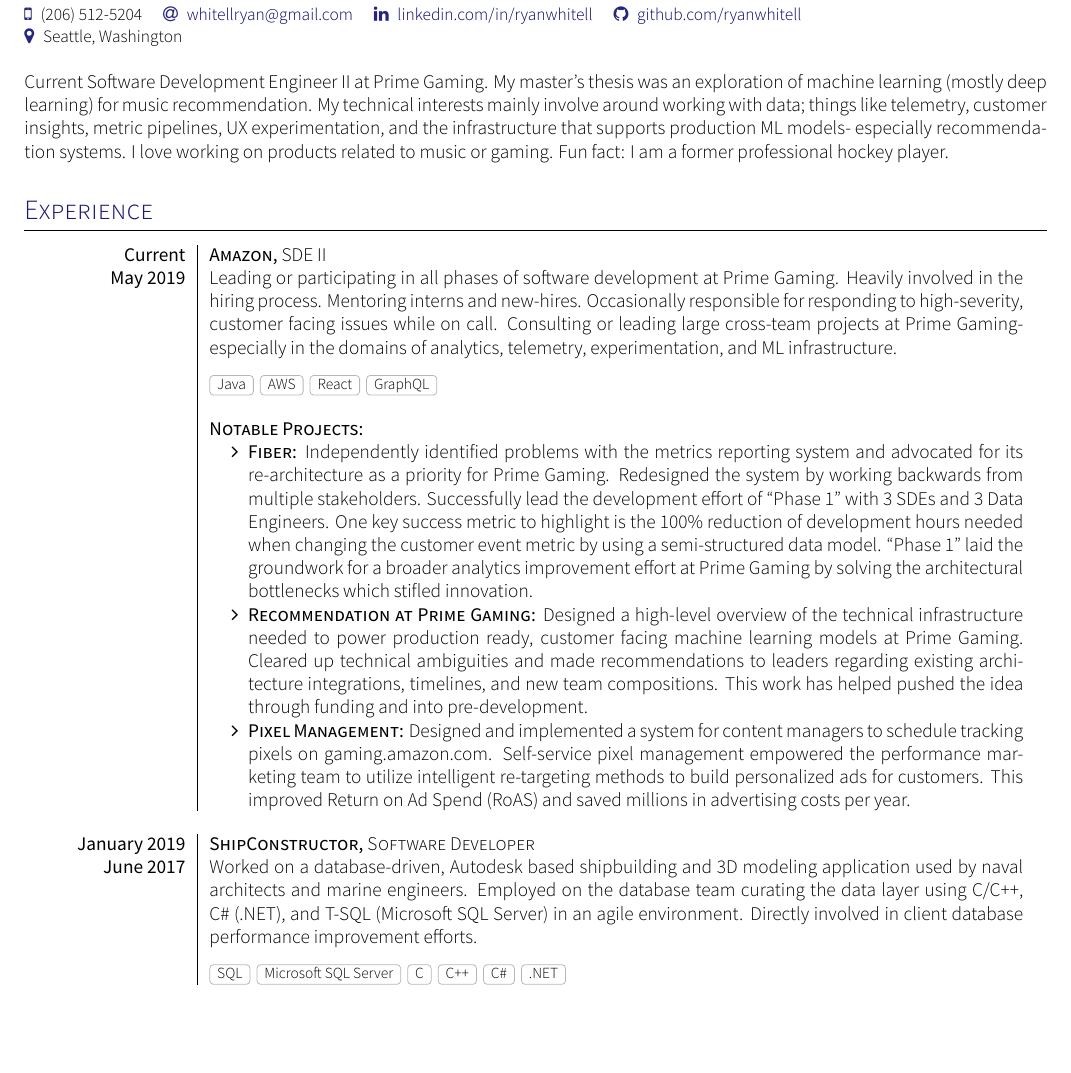
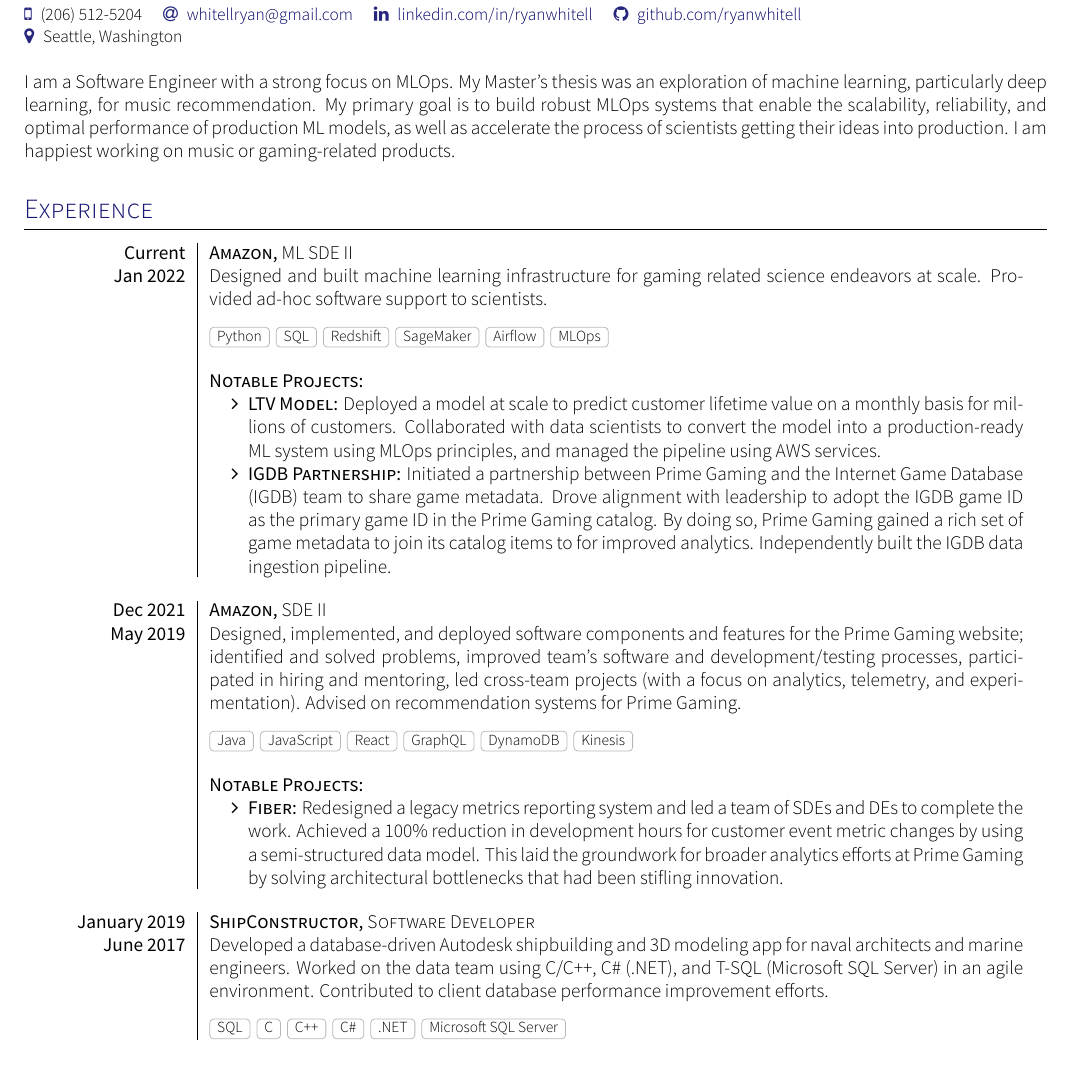
Before and after one commit to RyanWhitell/resume, a LaTeX CV (cv.tex, which reads cv.cls): part of the page, cut so that both start at the same text, the shorter picture padded with empty space. Compiled offline with XeLaTeX.

Commit message:
Resume update April 7, 2023

```diff
--- a/cv.cls
+++ b/cv.cls
@@ -213,7 +213,7 @@
 \newcommand\education[5]{
   \begin{minipage}[t]{\dimexpr(\linewidth) - 1.5em}
     \textbf{\textsc{#1, }}\textsc{#3, #4} \hfill \textsc{#2}\smallskip \\
-    #5 \bigskip
+    #5 \smallskip
   \end{minipage}
   \\*
 }
--- a/cv.tex
+++ b/cv.tex
@@ -15,7 +15,7 @@
 	\makecvheader
 
 	\par{
-		Current Software Development Engineer II at Prime Gaming. My master's thesis was an exploration of machine learning (mostly deep learning) for music recommendation. My technical interests mainly involve around working with data; things like telemetry, customer insights, metric pipelines, UX experimentation, and the infrastructure that supports production ML models- especially recommendation systems. I love working on products related to music or gaming. Fun fact: I am a former professional hockey player.
+		I am a Software Engineer with a strong focus on MLOps. My Master's thesis was an exploration of machine learning, particularly deep learning, for music recommendation. My primary goal is to build robust MLOps systems that enable the scalability, reliability, and optimal performance of production ML models, as well as accelerate the process of scientists getting their ideas into production. I am happiest working on music or gaming-related products.
 	}
 
 	\bigskip
@@ -23,25 +23,36 @@
 	\sectionTitle{Experience}
 	\begin{experiences_env}
 		\experienceWithProjects
-			{Current}       {Amazon}{SDE II}
-			{May 2019}      {
-								Leading or participating in all phases of software development at Prime Gaming. Heavily involved in the hiring process. Mentoring interns and new-hires. Occasionally responsible for responding to high-severity, customer facing issues while on call. Consulting or leading large cross-team projects at Prime Gaming- especially in the domains of analytics, telemetry, experimentation, and ML infrastructure.
+			{Current}       {Amazon}{ML SDE II}
+			{Jan 2022}      {
+								Designed and built machine learning infrastructure for gaming related science endeavors at scale. Provided ad-hoc software support to scientists.
 							}
-							{Java, AWS, React, GraphQL}
+							{Python, SQL, Redshift, SageMaker, Airflow, MLOps}
 							{
 								\begin{itemize}
-									\item \textbf{\textsc{Fiber:}} Independently identified problems with the metrics reporting system and advocated for its re-architecture as a priority for Prime Gaming. Redesigned the system by working backwards from multiple stakeholders. Successfully lead the development effort of ``Phase 1" with 3 SDEs and 3 Data Engineers. One key success metric to highlight is the 100\% reduction of development hours needed when changing the customer event metric by using a semi-structured data model. ``Phase 1" laid the groundwork for a broader analytics improvement effort at Prime Gaming by solving the architectural bottlenecks which stifled innovation.
-									\item \textbf{\textsc{Recommendation at Prime Gaming:}} Designed a high-level overview of the technical infrastructure needed to power production ready, customer facing machine learning models at Prime Gaming. Cleared up technical ambiguities and made recommendations to leaders regarding existing architecture integrations, timelines, and new team compositions. This work has helped pushed the idea through funding and into pre-development.
-									\item \textbf{\textsc{Pixel Management:}} Designed and implemented a system for content managers to schedule tracking pixels on gaming.amazon.com. Self-service pixel management empowered the performance marketing team to utilize intelligent re-targeting methods to build personalized ads for customers. This improved Return on Ad Spend (RoAS) and saved millions in advertising costs per year.
+									\item \textbf{\textsc{LTV Model:}} Deployed a model at scale to predict customer lifetime value on a monthly basis for millions of customers. Collaborated with data scientists to convert the model into a production-ready ML system using MLOps principles, and managed the pipeline using AWS services.
+									\item \textbf{\textsc{IGDB Partnership:}} Initiated a partnership between Prime Gaming and the Internet Game Database (IGDB) team to share game metadata. Drove alignment with leadership to adopt the IGDB game ID as the primary game ID in the Prime Gaming catalog. By doing so, Prime Gaming gained a rich set of game metadata to join its catalog items to for improved analytics. Independently built the IGDB data ingestion pipeline.
+								\end{itemize}
+							}
+		\emptySeparator
+		\experienceWithProjects
+			{Dec 2021}      {Amazon}{SDE II}
+			{May 2019}      {
+								Designed, implemented, and deployed software components and features for the Prime Gaming website; identified and solved problems, improved team's software and development/testing processes, participated in hiring and mentoring, led cross-team projects (with a focus on analytics, telemetry, and experimentation). Advised on recommendation systems for Prime Gaming.
+							}
+							{Java, JavaScript, React, GraphQL, DynamoDB, Kinesis}
+							{
+								\begin{itemize}
+									\item \textbf{\textsc{Fiber:}} Redesigned a legacy metrics reporting system and led a team of SDEs and DEs to complete the work. Achieved a 100\% reduction in development hours for customer event metric changes by using a semi-structured data model. This laid the groundwork for broader analytics efforts at Prime Gaming by solving architectural bottlenecks that had been stifling innovation.
 								\end{itemize}
 							}
 		\emptySeparator
 		\experienceWithoutProjects
 			{January 2019}  {ShipConstructor}{Software Developer}
 			{June 2017}     {
-								Worked on a database-driven, Autodesk based shipbuilding and 3D modeling application used by naval architects and marine engineers. Employed on the database team curating the data layer using C/C++, C\# (.NET), and T-SQL (Microsoft SQL Server) in an agile environment. Directly involved in client database performance improvement efforts.
+								Developed a database-driven Autodesk shipbuilding and 3D modeling app for naval architects and marine engineers. Worked on the data team using C/C++, C\# (.NET), and T-SQL (Microsoft SQL Server) in an agile environment. Contributed to client database performance improvement efforts.
 							}
-							{SQL, Microsoft SQL Server, C, C++, C\#, .NET}
+							{SQL, C, C++, C\#, .NET, Microsoft SQL Server}
 		\emptySeparator
 	\end{experiences_env}
 
```
Also changed, not shown: cv.pdf.
